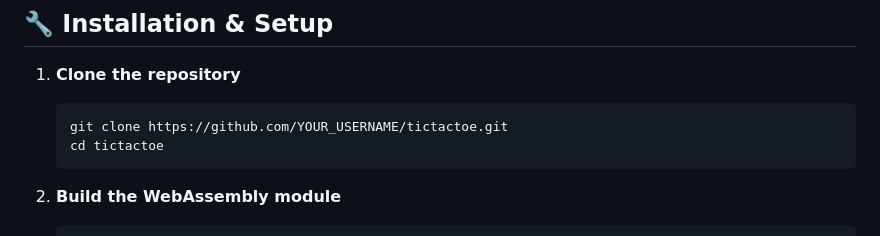
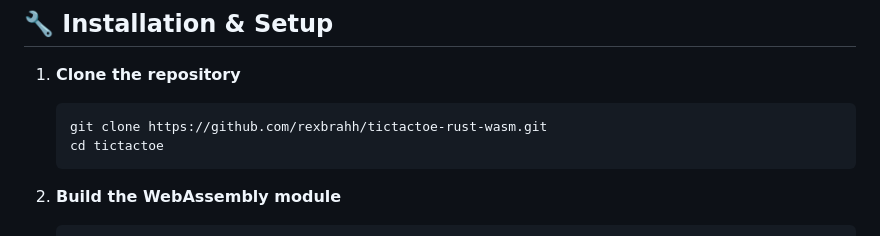
Before and after one commit to rexbrahh/tictactoe-rust-wasm, a Markdown page: README.md, the part around the change. GitHub-like rendering.

Commit message:
Update README with correct repository URL

````diff
--- a/README.md
+++ b/README.md
@@ -37,7 +37,7 @@ Play the game by building and running it locally (instructions below).
 
 1. **Clone the repository**
    ```bash
-   git clone https://github.com/YOUR_USERNAME/tictactoe.git
+   git clone https://github.com/rexbrahh/tictactoe-rust-wasm.git
    cd tictactoe
    ```
 
````
